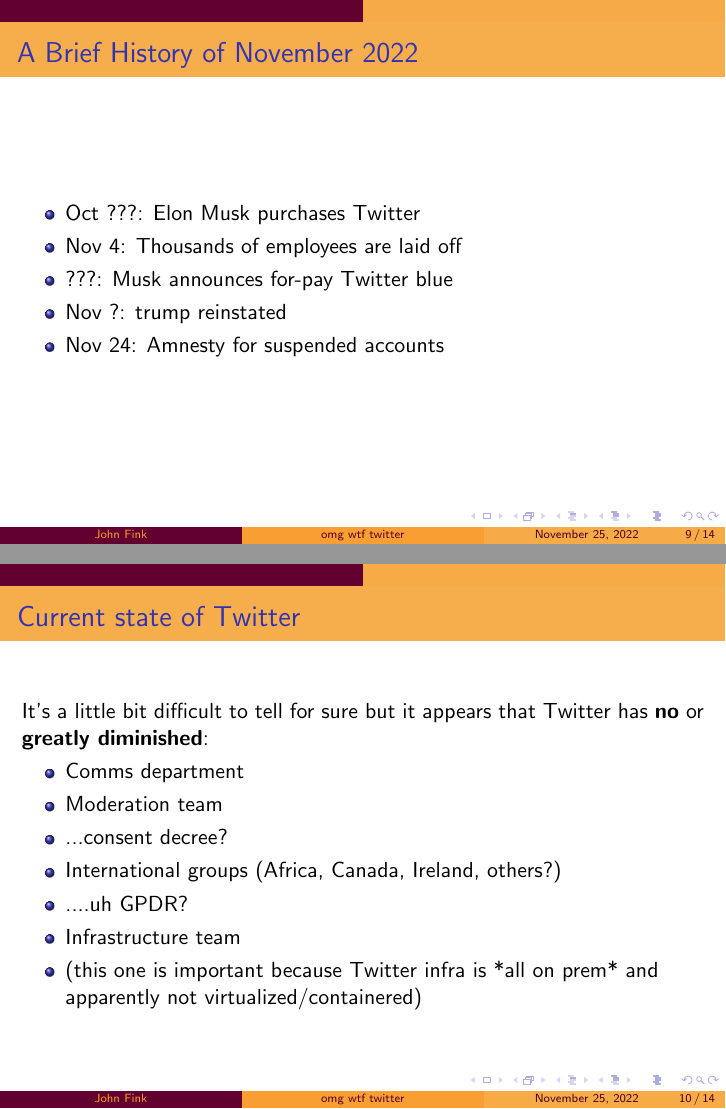
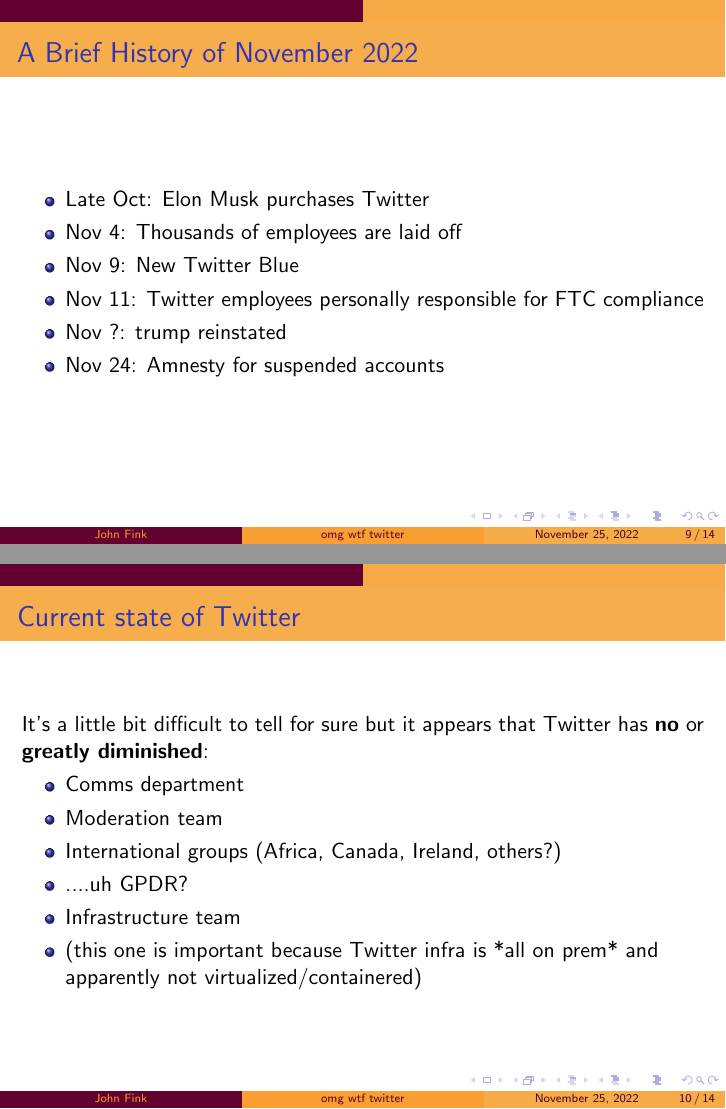
Before and after one commit to jbfink/omg-wtf-twitter, LaTeX slides (omgwtftwitter.tex): pages 28 and 36 of 46 before the commit and pages 28 and 35 of 45 after it, joined at a grey line. Compiled offline with pdfLaTeX.

Commit message:
txs auto checkin

```diff
--- a/omgwtftwitter.tex
+++ b/omgwtftwitter.tex
@@ -51,11 +51,11 @@
 \begin{frame}{A Brief History of November 2022}
 	\begin{itemize}
 		\pause
-		\item Oct ???: Elon Musk purchases Twitter
+		\item Late Oct: Elon Musk purchases Twitter
 		\pause
 		\item Nov 4: Thousands of employees are laid off
 		\pause
-		\item ???: Musk announces for-pay Twitter Blue
+		\item Nov 9: New Twitter Blue
 	\end{itemize}
 \end{frame}
 \begin{frame}
@@ -76,10 +76,11 @@
 
 \begin{frame}{A Brief History of November 2022}
 	\begin{itemize}
-	\item Oct ???: Elon Musk purchases Twitter
+	\item Late Oct: Elon Musk purchases Twitter
 	\item Nov 4: Thousands of employees are laid off
-	\item ???: Musk announces for-pay Twitter blue
+	\item Nov 9: New Twitter Blue
 	\pause
+	\item Nov 11: Twitter employees personally responsible for FTC compliance
 	\item Nov ?: trump reinstated
 	\pause
 	\item Nov 24: Amnesty for suspended accounts
@@ -94,8 +95,6 @@
 		\item Comms department
 		\pause
 		\item Moderation team
-		\pause
-		\item ...consent decree?
 		\pause
 		\item International groups (Africa, Canada, Ireland, others?)
 		\pause
```
